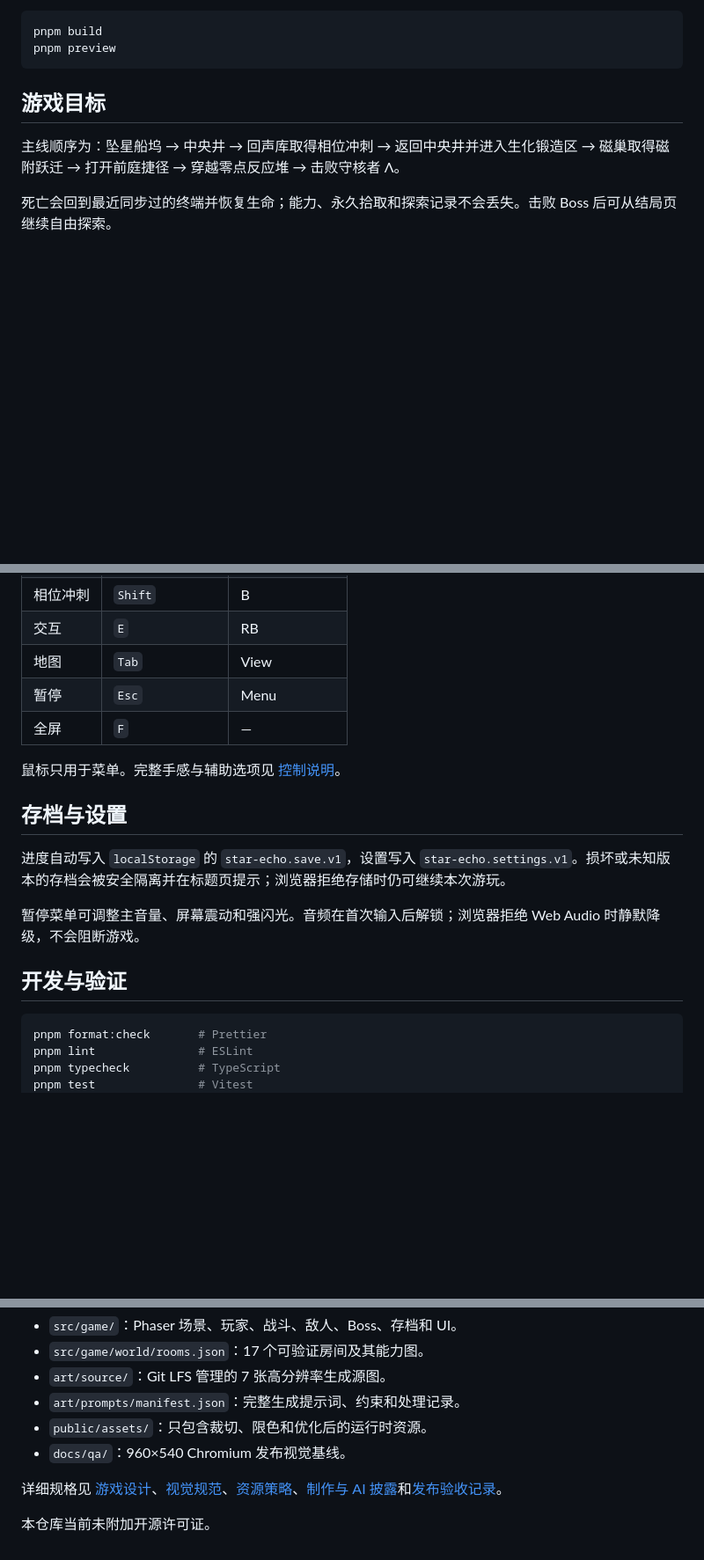
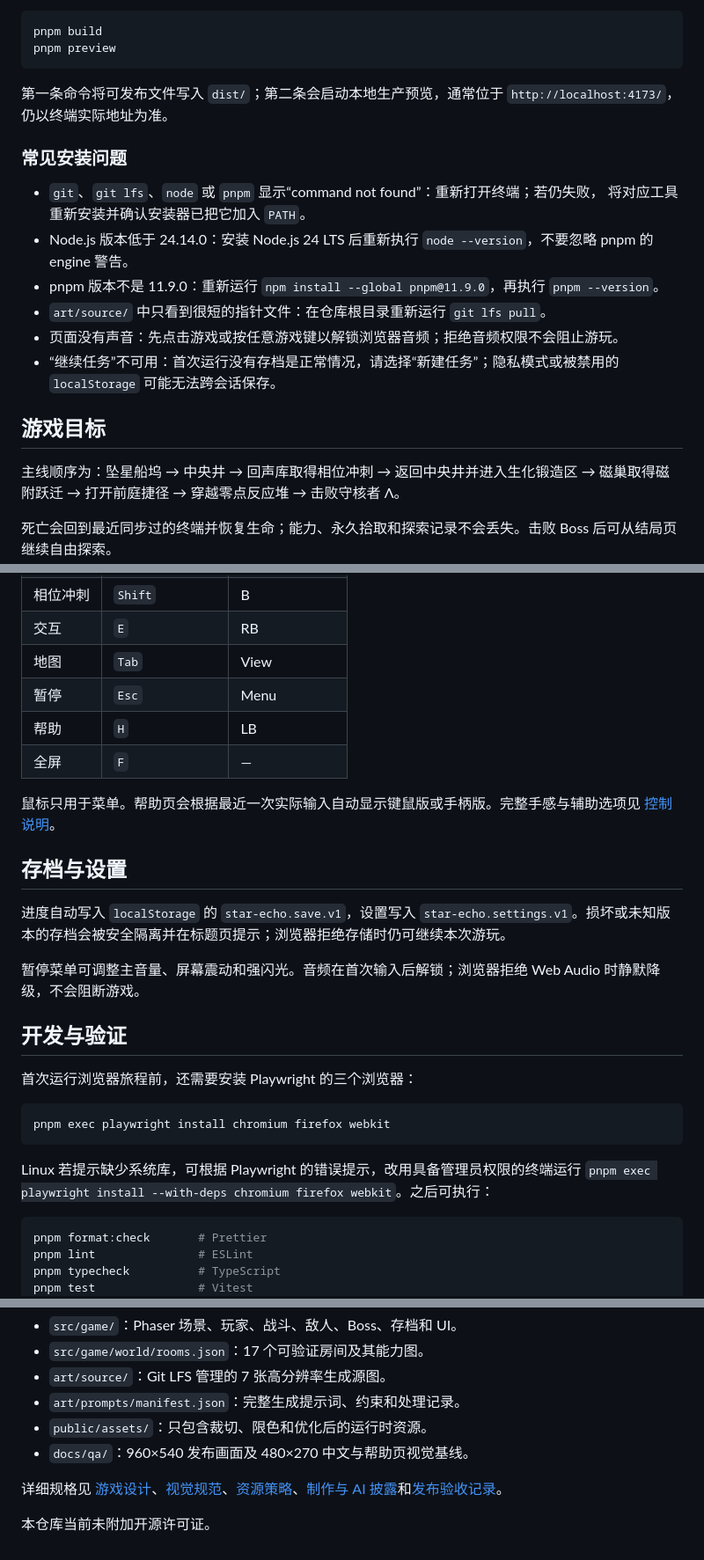
Before and after one commit to PengShangyi/Metroidvania, a Markdown page: README.md, 3 parts joined by grey strips. Shown at 88% size. Drawn GitHub-style; blank space fills up the shorter version.

Commit message:
docs: add step-by-step installation guide

````diff
--- a/README.md
+++ b/README.md
@@ -19,6 +95,22 @@ pnpm dev
 pnpm build
 pnpm preview
 ```
+
+第一条命令将可发布文件写入 `dist/`；第二条会启动本地生产预览，通常位于
+`http://localhost:4173/`，仍以终端实际地址为准。
+
+### 常见安装问题
+
+- `git`、`git lfs`、`node` 或 `pnpm` 显示“command not found”：重新打开终端；若仍失败，
+  将对应工具重新安装并确认安装器已把它加入 `PATH`。
+- Node.js 版本低于 24.14.0：安装 Node.js 24 LTS 后重新执行 `node --version`，不要忽略
+  pnpm 的 engine 警告。
+- pnpm 版本不是 11.9.0：重新运行 `npm install --global pnpm@11.9.0`，再执行
+  `pnpm --version`。
+- `art/source/` 中只看到很短的指针文件：在仓库根目录重新运行 `git lfs pull`。
+- 页面没有声音：先点击游戏或按任意游戏键以解锁浏览器音频；拒绝音频权限不会阻止游玩。
+- “继续任务”不可用：首次运行没有存档是正常情况，请选择“新建任务”；隐私模式或被禁用的
+  `localStorage` 可能无法跨会话保存。
 
 ## 游戏目标
 
@@ -38,9 +130,11 @@ pnpm preview
 | 交互     | `E`                | RB             |
 | 地图     | `Tab`              | View           |
 | 暂停     | `Esc`              | Menu           |
+| 帮助     | `H`                | LB             |
 | 全屏     | `F`                | —              |
 
-鼠标只用于菜单。完整手感与辅助选项见 [控制说明](docs/CONTROLS.md)。
+鼠标只用于菜单。帮助页会根据最近一次实际输入自动显示键鼠版或手柄版。完整手感与辅助选项见
+[控制说明](docs/CONTROLS.md)。
 
 ## 存档与设置
 
@@ -49,6 +143,15 @@ pnpm preview
 暂停菜单可调整主音量、屏幕震动和强闪光。音频在首次输入后解锁；浏览器拒绝 Web Audio 时静默降级，不会阻断游戏。
 
 ## 开发与验证
+
+首次运行浏览器旅程前，还需要安装 Playwright 的三个浏览器：
+
+```bash
+pnpm exec playwright install chromium firefox webkit
+```
+
+Linux 若提示缺少系统库，可根据 Playwright 的错误提示，改用具备管理员权限的终端运行
+`pnpm exec playwright install --with-deps chromium firefox webkit`。之后可执行：
 
 ```bash
 pnpm format:check       # Prettier
@@ -71,7 +174,7 @@ pnpm check              # 除浏览器旅程外的统一质量门
 - `art/source/`：Git LFS 管理的 7 张高分辨率生成源图。
 - `art/prompts/manifest.json`：完整生成提示词、约束和处理记录。
 - `public/assets/`：只包含裁切、限色和优化后的运行时资源。
-- `docs/qa/`：960×540 Chromium 发布视觉基线。
+- `docs/qa/`：960×540 发布画面及 480×270 中文与帮助页视觉基线。
 
 详细规格见 [游戏设计](docs/GAME_DESIGN.md)、[视觉规范](docs/ART_BIBLE.md)、[资源策略](docs/ASSET_POLICY.md)、[制作与 AI 披露](docs/CREDITS.md)和[发布验收记录](docs/RELEASE_CHECKLIST.md)。
 
````
Also changed, not shown: other parts of README.md (+79 -3 lines).
